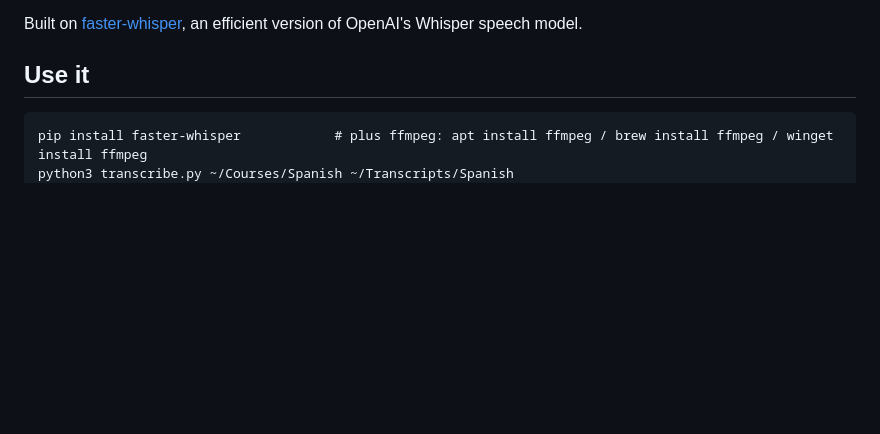
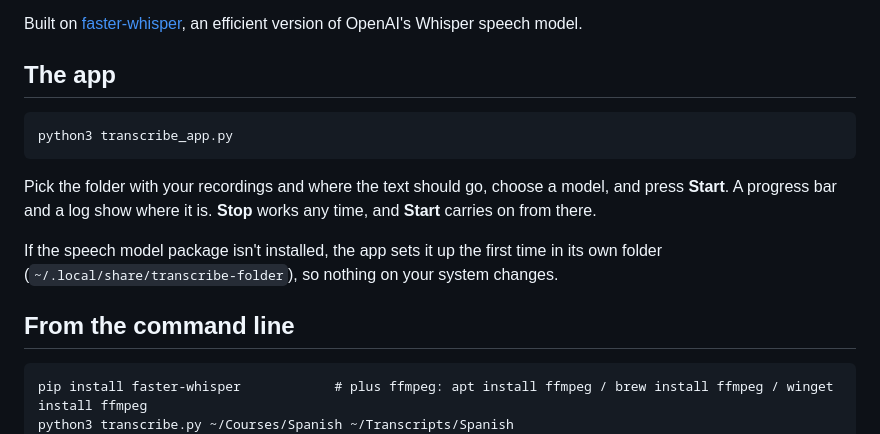
Before and after one commit to sebaytlabs/transcribe-folder, a Markdown page: README.md, the part around the change. GitHub-like rendering; blank space fills up the shorter version.

Commit message:
Make it a proper desktop app: one window, start pages, help on every page
Co-Authored-By: Claude Opus 5.5 <noreply@anthropic.com>

````diff
--- a/README.md
+++ b/README.md
@@ -16,7 +16,17 @@ Point it at a folder of lectures, podcasts, courses or voice memos. Every audio
 
 Built on [faster-whisper](https://github.com/SYSTRAN/faster-whisper), an efficient version of OpenAI's Whisper speech model.
 
-## Use it
+## The app
+
+```
+python3 transcribe_app.py
+```
+
+Pick the folder with your recordings and where the text should go, choose a model, and press **Start**. A progress bar and a log show where it is. **Stop** works any time, and **Start** carries on from there.
+
+If the speech model package isn't installed, the app sets it up the first time in its own folder (`~/.local/share/transcribe-folder`), so nothing on your system changes.
+
+## From the command line
 
 ```
 pip install faster-whisper            # plus ffmpeg: apt install ffmpeg / brew install ffmpeg / winget install ffmpeg
````
Also changed, not shown: icon.png (added), 3 other files.
